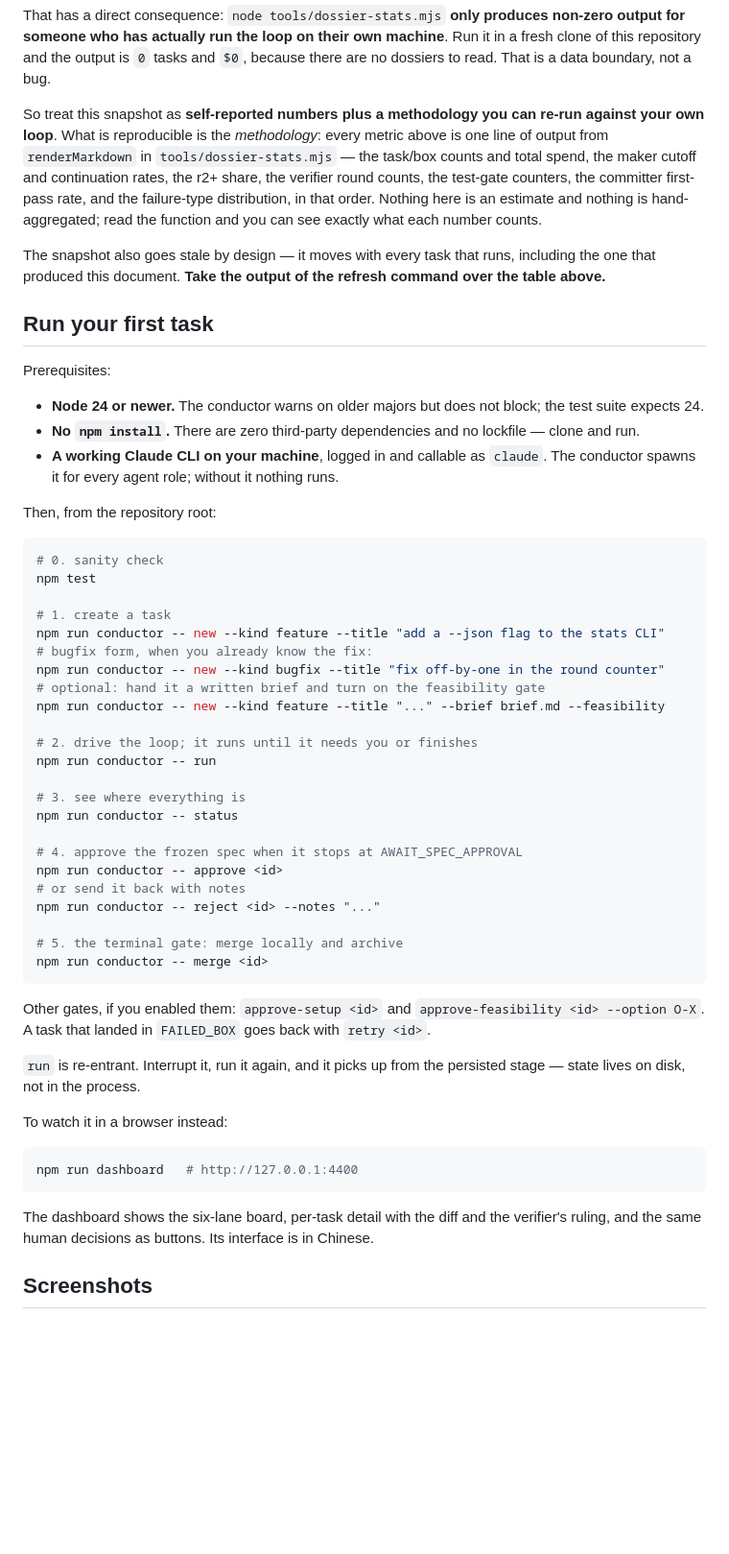
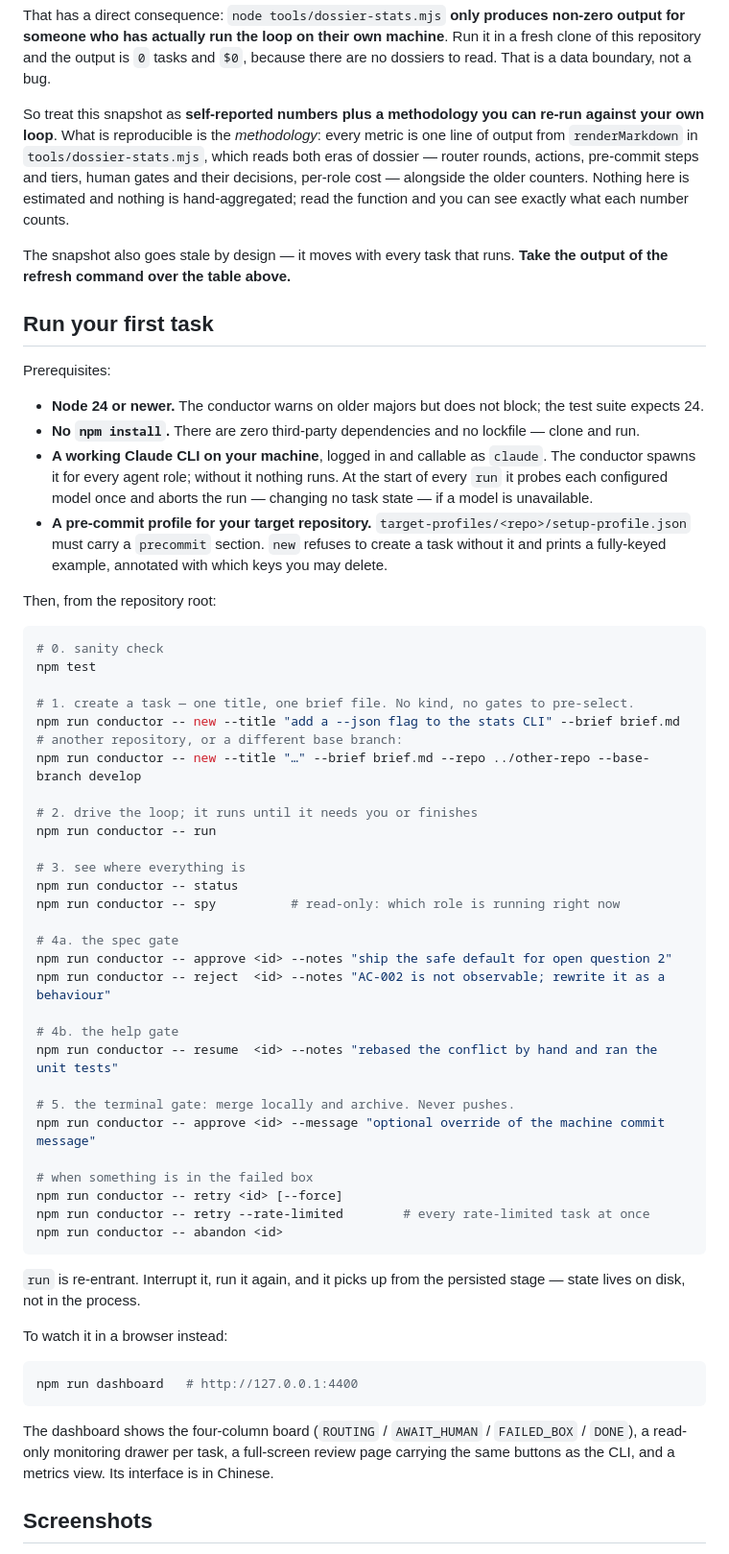
Before and after one commit to jupiter-Pulin/loop-conductor, a Markdown page: README.en.md, the part around one of its changes. Shown at 96% size. Rendered like a GitHub page; blank space fills up the shorter version.

````diff
--- a/README.en.md
+++ b/README.en.md
@@ -126,9 +106,9 @@ They are the author's own runtime dossiers, read out of two directories: `state/
 
 That has a direct consequence: `node tools/dossier-stats.mjs` **only produces non-zero output for someone who has actually run the loop on their own machine**. Run it in a fresh clone of this repository and the output is `0` tasks and `$0`, because there are no dossiers to read. That is a data boundary, not a bug.
 
-So treat this snapshot as **self-reported numbers plus a methodology you can re-run against your own loop**. What is reproducible is the *methodology*: every metric above is one line of output from `renderMarkdown` in `tools/dossier-stats.mjs` — the task/box counts and total spend, the maker cutoff and continuation rates, the r2+ share, the verifier round counts, the test-gate counters, the committer first-pass rate, and the failure-type distribution, in that order. Nothing here is an estimate and nothing is hand-aggregated; read the function and you can see exactly what each number counts.
+So treat this snapshot as **self-reported numbers plus a methodology you can re-run against your own loop**. What is reproducible is the *methodology*: every metric is one line of output from `renderMarkdown` in `tools/dossier-stats.mjs`, which reads both eras of dossier — router rounds, actions, pre-commit steps and tiers, human gates and their decisions, per-role cost — alongside the older counters. Nothing here is estimated and nothing is hand-aggregated; read the function and you can see exactly what each number counts.
 
-The snapshot also goes stale by design — it moves with every task that runs, including the one that produced this document. **Take the output of the refresh command over the table above.**
+The snapshot also goes stale by design — it moves with every task that runs. **Take the output of the refresh command over the table above.**
 
 ## Run your first task
 
@@ -136,7 +116,8 @@ Prerequisites:
 
 - **Node 24 or newer.** The conductor warns on older majors but does not block; the test suite expects 24.
 - **No `npm install`.** There are zero third-party dependencies and no lockfile — clone and run.
-- **A working Claude CLI on your machine**, logged in and callable as `claude`. The conductor spawns it for every agent role; without it nothing runs.
+- **A working Claude CLI on your machine**, logged in and callable as `claude`. The conductor spawns it for every agent role; without it nothing runs. At the start of every `run` it probes each configured model once and aborts the run — changing no task state — if a model is unavailable.
+- **A pre-commit profile for your target repository.** `target-profiles/<repo>/setup-profile.json` must carry a `precommit` section. `new` refuses to create a task without it and prints a fully-keyed example, annotated with which keys you may delete.
 
 Then, from the repository root:
 
@@ -144,29 +125,33 @@ Then, from the repository root:
 # 0. sanity check
 npm test
 
-# 1. create a task
-npm run conductor -- new --kind feature --title "add a --json flag to the stats CLI"
-# bugfix form, when you already know the fix:
-npm run conductor -- new --kind bugfix --title "fix off-by-one in the round counter"
-# optional: hand it a written brief and turn on the feasibility gate
-npm run conductor -- new --kind feature --title "..." --brief brief.md --feasibility
+# 1. create a task — one title, one brief file. No kind, no gates to pre-select.
+npm run conductor -- new --title "add a --json flag to the stats CLI" --brief brief.md
+# another repository, or a different base branch:
+npm run conductor -- new --title "…" --brief brief.md --repo ../other-repo --base-branch develop
 
 # 2. drive the loop; it runs until it needs you or finishes
 npm run conductor -- run
 
 # 3. see where everything is
 npm run conductor -- status
+npm run conductor -- spy          # read-only: which role is running right now
 
-# 4. approve the frozen spec when it stops at AWAIT_SPEC_APPROVAL
-npm run conductor -- approve <id>
-# or send it back with notes
-npm run conductor -- reject <id> --notes "..."
+# 4a. the spec gate
+npm run conductor -- approve <id> --notes "ship the safe default for open question 2"
+npm run conductor -- reject  <id> --notes "AC-002 is not observable; rewrite it as a behaviour"
 
-# 5. the terminal gate: merge locally and archive
-npm run conductor -- merge <id>
+# 4b. the help gate
+npm run conductor -- resume  <id> --notes "rebased the conflict by hand and ran the unit tests"
+
+# 5. the terminal gate: merge locally and archive. Never pushes.
+npm run conductor -- approve <id> --message "optional override of the machine commit message"
+
+# when something is in the failed box
+npm run conductor -- retry <id> [--force]
+npm run conductor -- retry --rate-limited        # every rate-limited task at once
+npm run conductor -- abandon <id>
 ```
-
-Other gates, if you enabled them: `approve-setup <id>` and `approve-feasibility <id> --option O-X`. A task that landed in `FAILED_BOX` goes back with `retry <id>`.
 
 `run` is re-entrant. Interrupt it, run it again, and it picks up from the persisted stage — state lives on disk, not in the process.
 
@@ -176,7 +161,7 @@ To watch it in a browser instead:
 npm run dashboard   # http://127.0.0.1:4400
 ```
 
-The dashboard shows the six-lane board, per-task detail with the diff and the verifier's ruling, and the same human decisions as buttons. Its interface is in Chinese.
+The dashboard shows the four-column board (`ROUTING` / `AWAIT_HUMAN` / `FAILED_BOX` / `DONE`), a read-only monitoring drawer per task, a full-screen review page carrying the same buttons as the CLI, and a metrics view. Its interface is in Chinese.
 
 ## Screenshots
 
````
Also changed, not shown: other parts of README.en.md (+63 -81 lines), docs/showcase/screenshot-checklist.md (+15 -15 lines).
